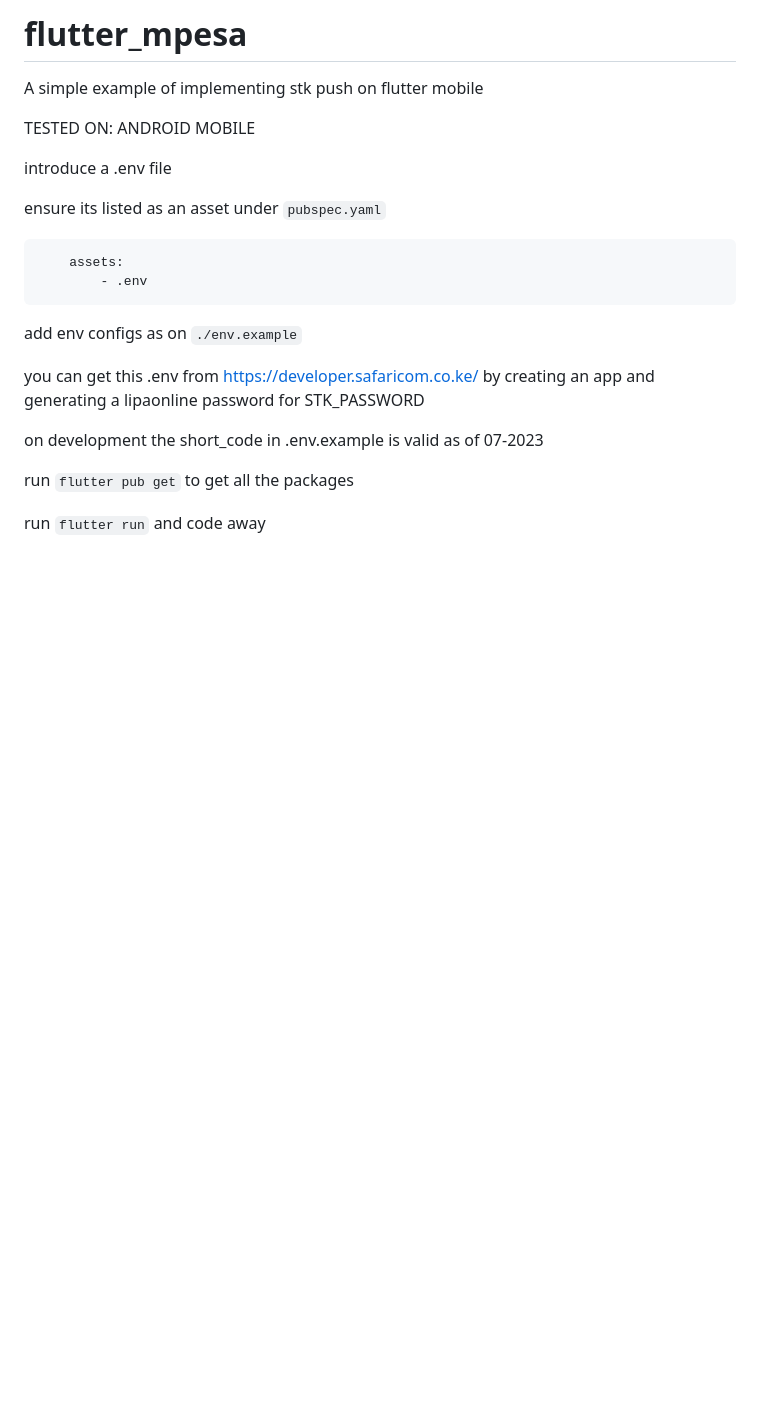
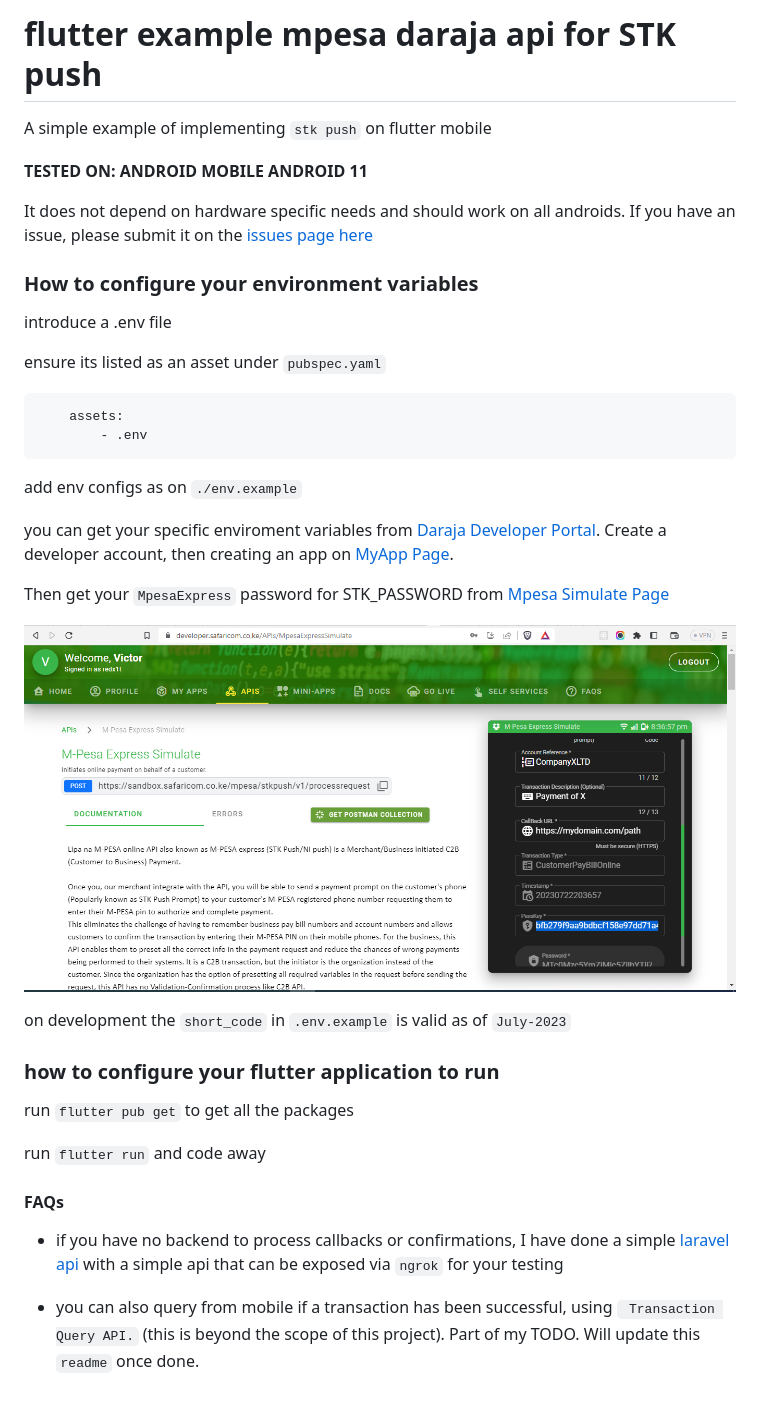
Before and after one commit to redx1t/flutter_mpesa, a Markdown page: README.md, the part around the change. GitHub-like rendering; pictures changed too: assets/mpesa-express simulate.png (added); blank space fills up the shorter version.

Commit message:
update readme with more informational urls

```diff
--- a/README.md
+++ b/README.md
@@ -1,8 +1,12 @@
-# flutter_mpesa
+# flutter example mpesa daraja api for STK push
 
-A simple example of implementing stk push on flutter mobile
+A simple example of implementing `stk push` on flutter mobile
 
-TESTED ON: ANDROID MOBILE
+**TESTED ON: ANDROID MOBILE ANDROID 11**
+
+It does not depend on hardware specific needs and should work on all androids. If you have an issue, please submit it on the [issues page here](https://github.com/redx1t/flutter_mpesa/issues)
+
+### How to configure your environment variables
 
 introduce a .env file
 
@@ -15,11 +19,23 @@ ensure its listed as an asset under `pubspec.yaml`
 
 add env configs as on `./env.example`
 
-you can get this .env from https://developer.safaricom.co.ke/ by creating an app and generating a lipaonline password for STK_PASSWORD
+you can get your specific enviroment variables from [Daraja Developer Portal](https://developer.safaricom.co.ke/). Create a developer account, then creating an app on [MyApp Page](https://developer.safaricom.co.ke/MyApps).
 
-on development the short_code in .env.example is valid as of 07-2023
+Then get your `MpesaExpress` password for STK_PASSWORD from [Mpesa Simulate Page](https://developer.safaricom.co.ke/APIs/MpesaExpressSimulate)
 
+![Mpesa Express Checkout page](./assets/mpesa-express%20simulate.png)
+
+on development the `short_code` in `.env.example` is valid as of `July-2023`
+
+
+### how to configure your flutter application to run
 
 run `flutter pub get` to get all the packages
 
 run `flutter run` and code away
+
+#### FAQs
+
+- if you have no backend to process callbacks or confirmations, I have done a simple [laravel api](https://github.com/redx1t/mpesa-flutter-laravel) with a simple api that can be exposed via `ngrok` for your testing
+
+- you can also query from mobile if a transaction has been successful, using ` Transaction Query API.` (this is beyond the scope of this project). Part of my TODO. Will update this `readme` once done.
```
